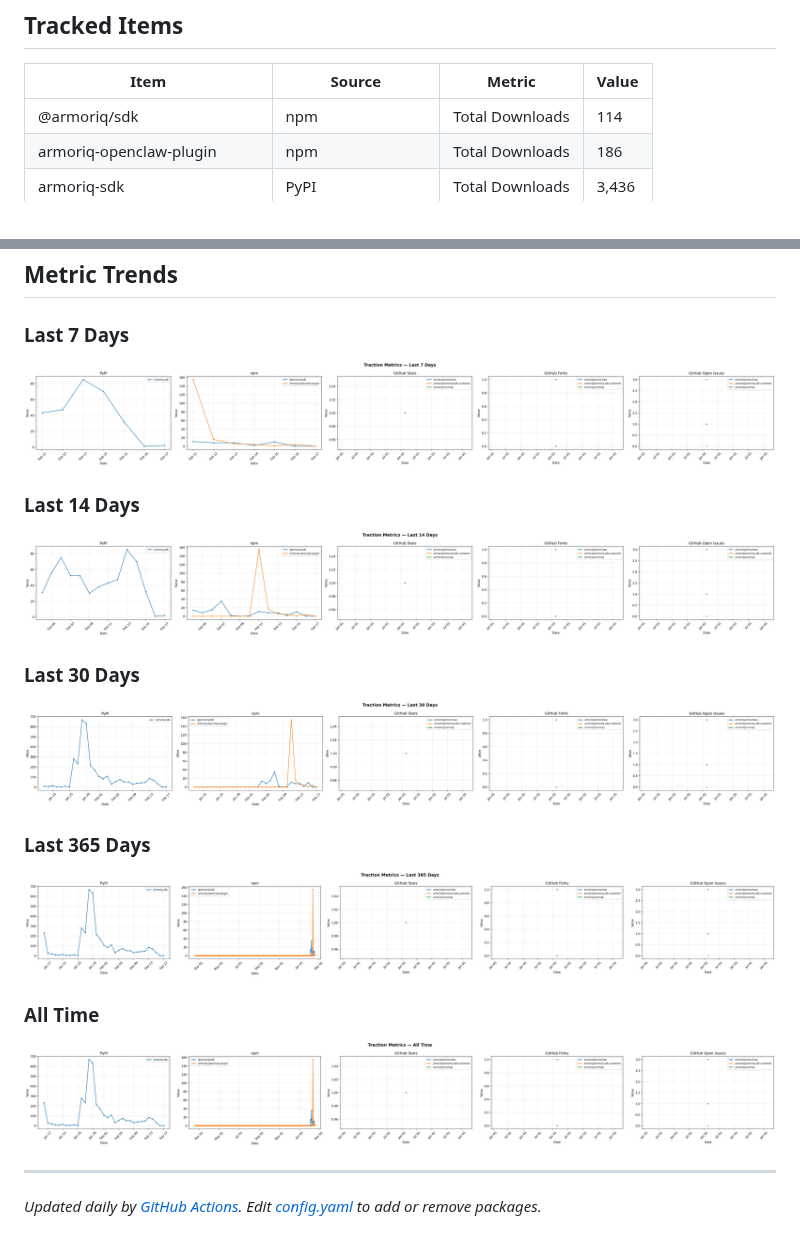
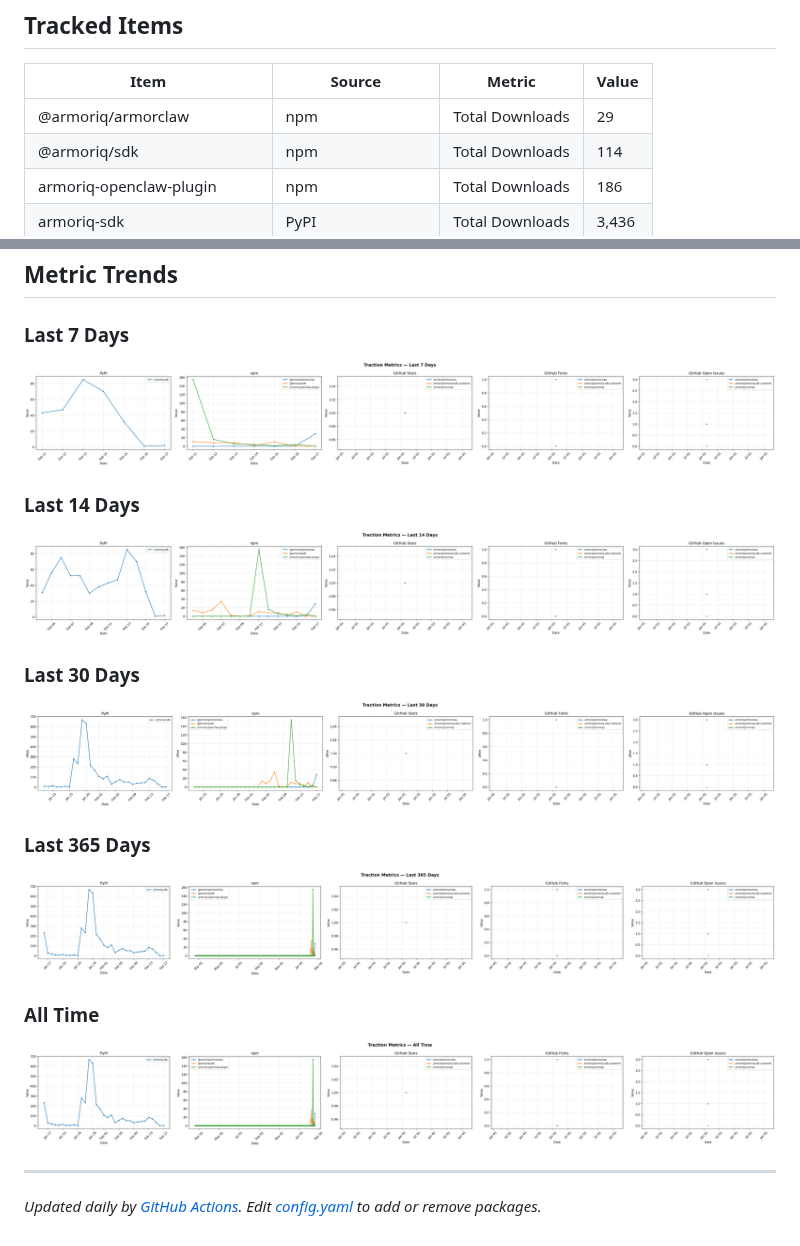
Before and after one commit to armoriq/aiq-traction-tracker, a Markdown page: README.md, 2 parts joined by grey strips. Drawn GitHub-style; pictures changed too: plots/downloads_14d.png, plots/downloads_30d.png, plots/downloads_365d.png.

Commit message:
Update download stats for 2026-02-18

```diff
--- a/README.md
+++ b/README.md
@@ -8,6 +8,7 @@ Automated daily tracking of package and repository traction metrics from PyPI, n
 
 | Item | Source | Metric | Value |
 |------|--------|--------|-------|
+| @armoriq/armorclaw | npm | Total Downloads | 29 |
 | @armoriq/sdk | npm | Total Downloads | 114 |
 | armoriq-openclaw-plugin | npm | Total Downloads | 186 |
 | armoriq-sdk | PyPI | Total Downloads | 3,436 |
```
Also changed, not shown: 1 other file.
